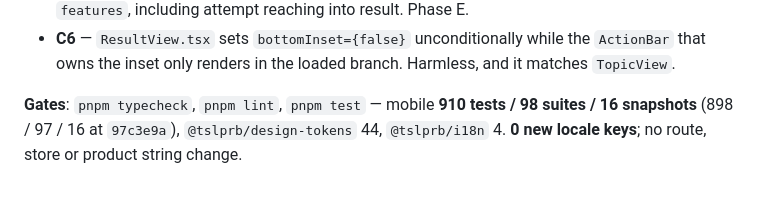
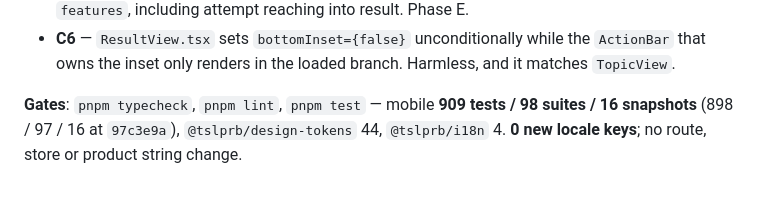
Before and after one commit to brollysolutions/brolly-exam-prep, a Markdown page: docs/specs/2026-09-05-brolly-rebrand-design.md, the part around the change. GitHub-like rendering.

Commit message:
docs(F-31): the fix wave's test count is 909, not 910
The gallery's danger-dialog press was dropped in bd5a9e0 for the flakiness it
caused; the frame is pinned by a query instead.

Co-Authored-By: Claude Opus 5 (1M context) <noreply@anthropic.com>
Claude-Session: https://claude.ai/code/session_01YUNxft2K8N8YBqnw1d9q6X

```diff
--- a/docs/specs/2026-09-05-brolly-rebrand-design.md
+++ b/docs/specs/2026-09-05-brolly-rebrand-design.md
@@ -417,6 +417,6 @@ Everything below was measured on the running web build at 390 px in `en` and `te
 - **C6** — `ResultView.tsx` sets `bottomInset={false}` unconditionally while the `ActionBar` that
   owns the inset only renders in the loaded branch. Harmless, and it matches `TopicView`.
 
-**Gates**: `pnpm typecheck`, `pnpm lint`, `pnpm test` — mobile **910 tests / 98 suites / 16
+**Gates**: `pnpm typecheck`, `pnpm lint`, `pnpm test` — mobile **909 tests / 98 suites / 16
 snapshots** (898 / 97 / 16 at `97c3e9a`), `@tslprb/design-tokens` 44, `@tslprb/i18n` 4.
 **0 new locale keys**; no route, store or product string change.
```
Also changed, not shown: docs/FEATURES.md (+1 -1 lines).
